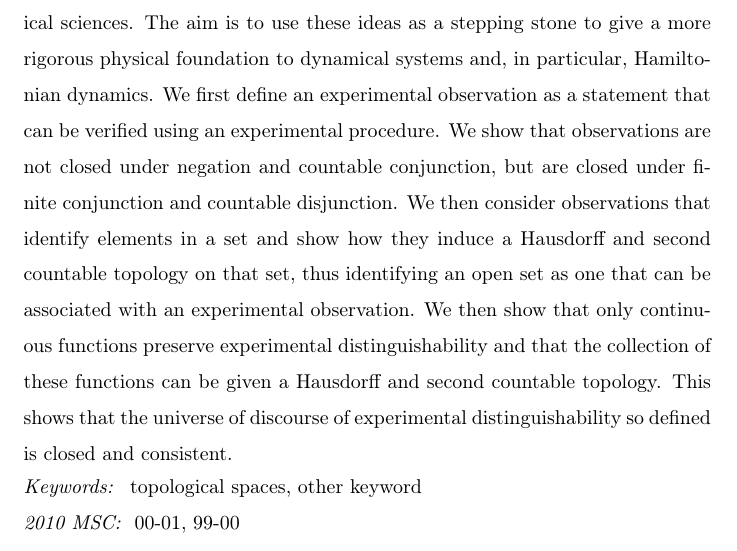
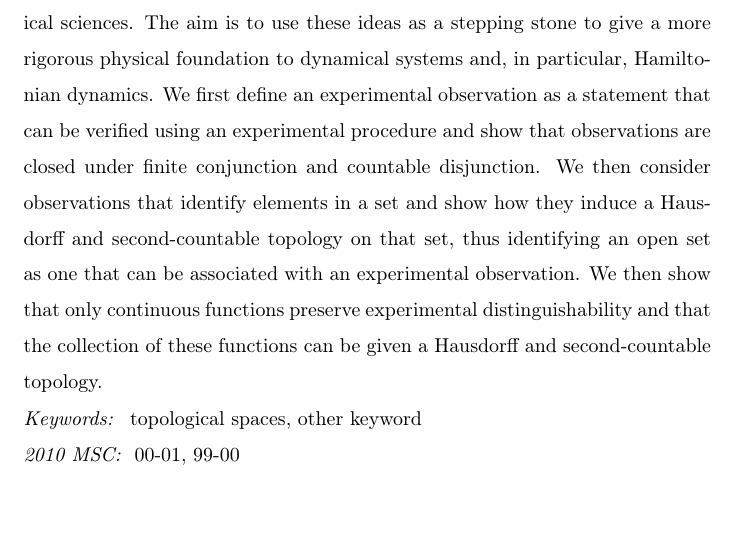
Before and after one commit to assumptionsofphysics/assumptionsofphysics, a LaTeX paper (Articles/TopologyAndExperimentalDistinguishability/article.tex): part of page 1 of 19, cut so that both start at the same text, the shorter picture padded with empty space. Compiled offline with pdfLaTeX.

Commit message:
Shortened abstract

```diff
--- a/Articles/TopologyAndExperimentalDistinguishability/article.tex
+++ b/Articles/TopologyAndExperimentalDistinguishability/article.tex
@@ -44,7 +44,7 @@
 
 
 \begin{abstract}
-We formalize the relationship between topological spaces and the ability to distinguish objects experimentally, providing understanding and justification as to why topological spaces and continuous functions are pervasive tools in the physical sciences. The aim is to use these ideas as a stepping stone to give a more rigorous physical foundation to dynamical systems and, in particular, Hamiltonian dynamics.  We first define an experimental observation as a statement that can be verified using an experimental procedure. We show that observations are not closed under negation and countable conjunction, but are closed under finite conjunction and countable disjunction. We then consider observations that identify elements in a set and show how they induce a Hausdorff and second countable topology on that set, thus identifying an open set as one that can be associated with an experimental observation. We then show that only continuous functions preserve experimental distinguishability and that the collection of these functions can be given a Hausdorff and second countable topology. This shows that the universe of discourse of experimental distinguishability so defined is closed and consistent.
+We formalize the relationship between topological spaces and the ability to distinguish objects experimentally, providing understanding and justification as to why topological spaces and continuous functions are pervasive tools in the physical sciences. The aim is to use these ideas as a stepping stone to give a more rigorous physical foundation to dynamical systems and, in particular, Hamiltonian dynamics.  We first define an experimental observation as a statement that can be verified using an experimental procedure and show that observations are closed under finite conjunction and countable disjunction. We then consider observations that identify elements in a set and show how they induce a Hausdorff and second-countable topology on that set, thus identifying an open set as one that can be associated with an experimental observation. We then show that only continuous functions preserve experimental distinguishability and that the collection of these functions can be given a Hausdorff and second-countable topology.
 
 
 \end{abstract}
```
